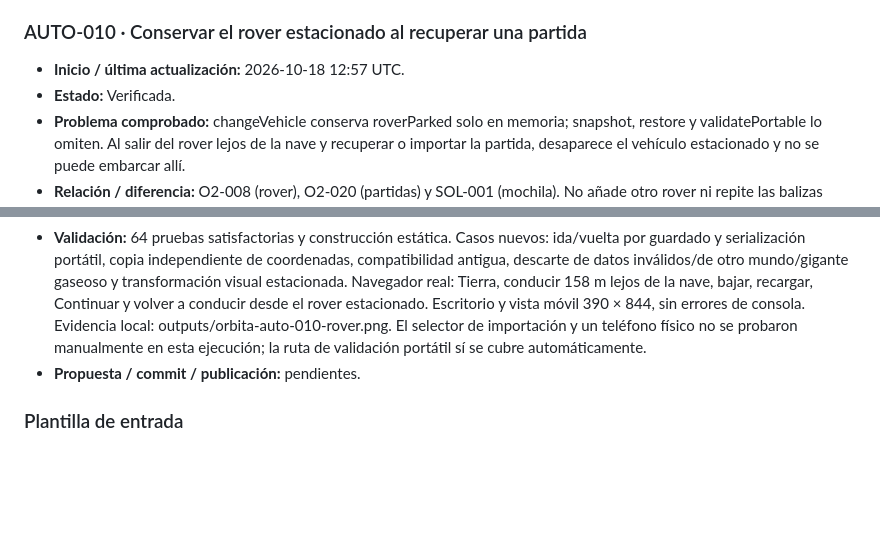
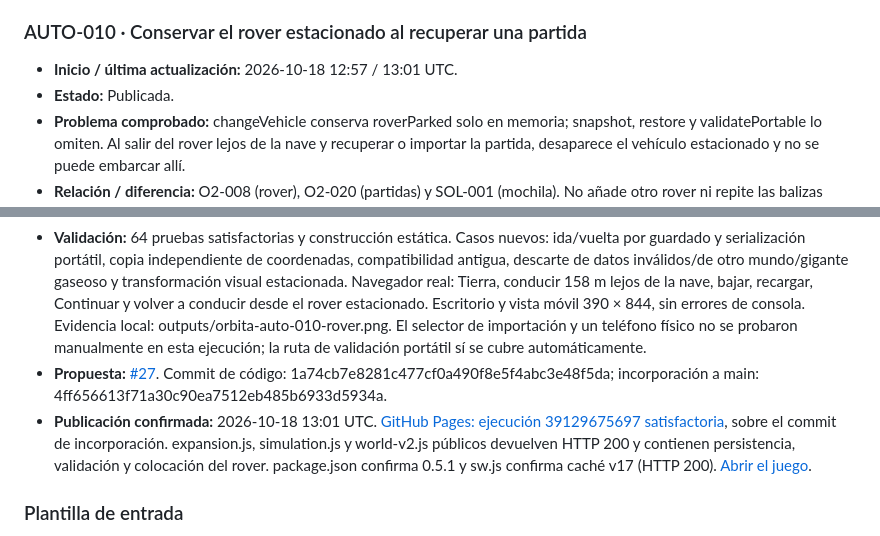
Before and after one commit to fercala/pequenos-exploradores, a Markdown page: solar-nave/MEJORAS-AUTOMATICAS.md, 2 parts joined by grey strips. Rendered like a GitHub page; blank space fills up the shorter version.

Commit message:
Órbita: registrar despliegue comprobado de AUTO-010

```diff
--- a/solar-nave/MEJORAS-AUTOMATICAS.md
+++ b/solar-nave/MEJORAS-AUTOMATICAS.md
@@ -217,8 +217,8 @@ Antes de asignar un ID nuevo, comprueba `main`, las entradas siguientes y las pr
 
 ### AUTO-010 · Conservar el rover estacionado al recuperar una partida
 
-- **Inicio / última actualización:** 2026-10-18 12:57 UTC.
-- **Estado:** Verificada.
+- **Inicio / última actualización:** 2026-10-18 12:57 / 13:01 UTC.
+- **Estado:** Publicada.
 - **Problema comprobado:** changeVehicle conserva roverParked solo en memoria; snapshot, restore y validatePortable lo omiten. Al salir del rover lejos de la nave y recuperar o importar la partida, desaparece el vehículo estacionado y no se puede embarcar allí.
 - **Relación / diferencia:** O2-008 (rover), O2-020 (partidas) y SOL-001 (mochila). No añade otro rover ni repite las balizas persistentes: conserva posición y orientación del vehículo existente y limita su ubicación al mundo guardado.
 - **Criterio de aceptación:** bajar del rover, guardar y recuperar/exportar/importar conserva su ubicación y orientación y permite embarcar cerca. Partidas antiguas sin ubicación siguen siendo compatibles. Datos inválidos o de otro mundo no generan un rover fantasma. Cambiar de mundo limpia el estacionamiento anterior.
@@ -226,7 +226,8 @@ Antes de asignar un ID nuevo, comprueba `main`, las entradas siguientes y las pr
 - **Cambio:** versión 0.5.1; posición y orientación del rover estacionado en guardado local y archivo portátil, con validación compartida al recuperar/importar. El estacionamiento se limpia al cambiar de mundo y se dibuja con el mismo apoyo sobre el suelo que al conducir. Campo opcional compatible con partidas antiguas. Caché propia v17.
 - **Archivos:** expansion.js, simulation.js, world-v2.js, tests/expansion.test.mjs, package.json, README.md, sw.js y este registro.
 - **Validación:** 64 pruebas satisfactorias y construcción estática. Casos nuevos: ida/vuelta por guardado y serialización portátil, copia independiente de coordenadas, compatibilidad antigua, descarte de datos inválidos/de otro mundo/gigante gaseoso y transformación visual estacionada. Navegador real: Tierra, conducir 158 m lejos de la nave, bajar, recargar, Continuar y volver a conducir desde el rover estacionado. Escritorio y vista móvil 390 × 844, sin errores de consola. Evidencia local: outputs/orbita-auto-010-rover.png. El selector de importación y un teléfono físico no se probaron manualmente en esta ejecución; la ruta de validación portátil sí se cubre automáticamente.
-- **Propuesta / commit / publicación:** pendientes.
+- **Propuesta:** [#27](https://github.com/fercala/pequenos-exploradores/pull/27). Commit de código: 1a74cb7e8281c477cf0a490f8e5f4abc3e48f5da; incorporación a main: 4ff656613f71a30c90ea7512eb485b6933d5934a.
+- **Publicación confirmada:** 2026-10-18 13:01 UTC. [GitHub Pages: ejecución 39129675697 satisfactoria](https://github.com/fercala/pequenos-exploradores/actions/runs/39129675697), sobre el commit de incorporación. expansion.js, simulation.js y world-v2.js públicos devuelven HTTP 200 y contienen persistencia, validación y colocación del rover. package.json confirma 0.5.1 y sw.js confirma caché v17 (HTTP 200). [Abrir el juego](https://fercala.github.io/pequenos-exploradores/solar-nave/).
 
 ### Plantilla de entrada
 
```
